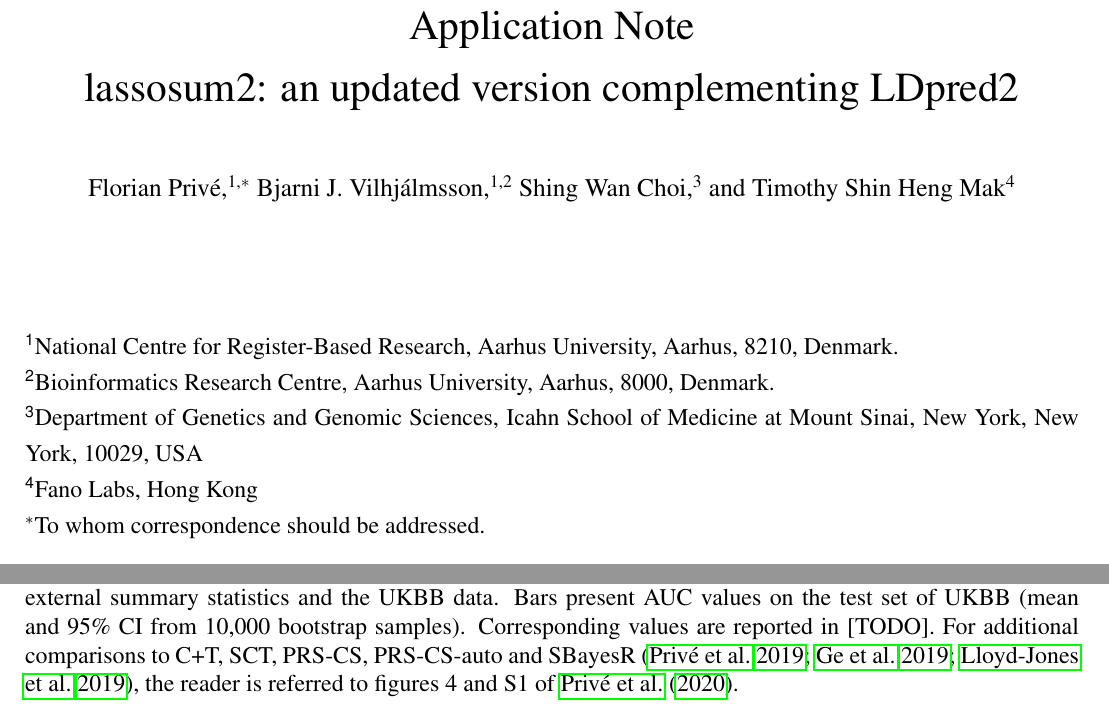
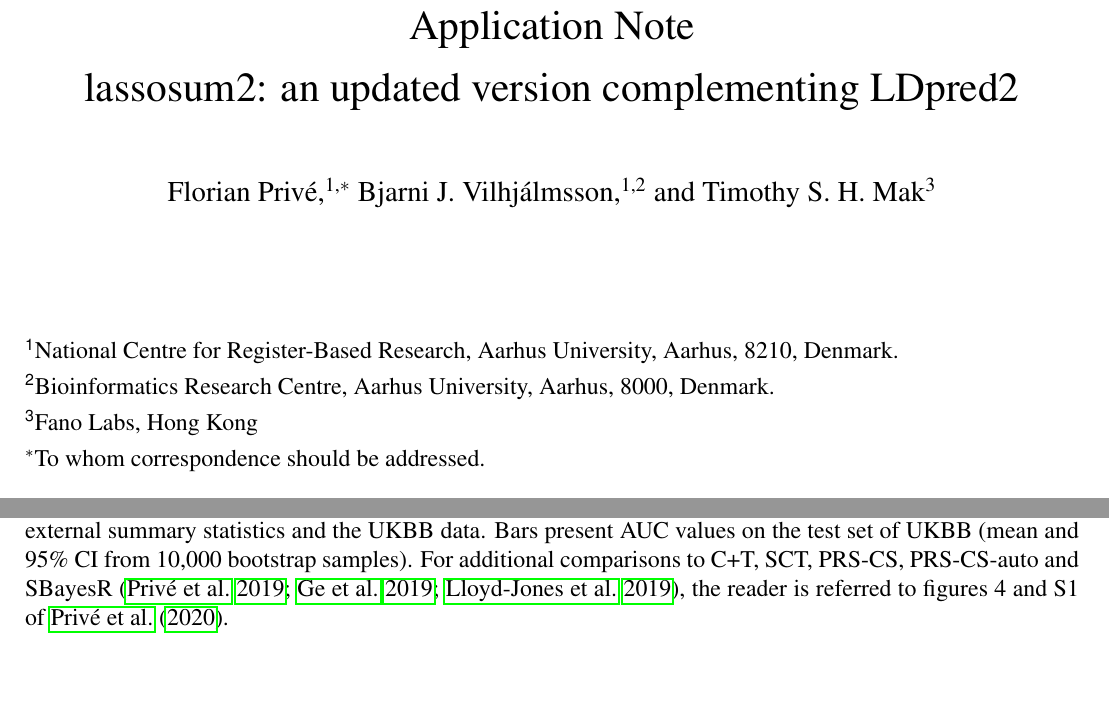
Before and after one commit to privefl/paper-lassosum2, a LaTeX document (paper/paper-lassosum2.tex): two parts of pages 1 and 3 of 6, joined at a grey line, cut so that both start at the same text, the shorter picture padded with empty space. Compiled offline with pdfLaTeX; a missing bibliography style is replaced by a similar one.

Commit message:
ready for bioRxiv

```diff
--- a/paper/paper-lassosum2.tex
+++ b/paper/paper-lassosum2.tex
@@ -65,15 +65,14 @@
 
 
 \title{Application Note\\lassosum2: an updated version complementing LDpred2}
-\author{Florian Priv\'e,$^{\text{1,}*}$ Bjarni J. Vilhj\'almsson,$^{\text{1,2}}$ Shing Wan Choi,$^{\text{3}}$ and Timothy Shin Heng Mak$^{\text{4}}$}
+\author{Florian Priv\'e,$^{\text{1,}*}$ Bjarni J. Vilhj\'almsson,$^{\text{1,2}}$ and Timothy S. H. Mak$^{\text{3}}$}
 
 \date{~ }
 \maketitle
 
 \noindent$^{\text{\sf 1}}$National Centre for Register-Based Research, Aarhus University, Aarhus, 8210, Denmark. \\
 \noindent$^{\text{\sf 2}}$Bioinformatics Research Centre, Aarhus University, Aarhus, 8000, Denmark. \\
-\noindent$^{\text{\sf 3}}$Department of Genetics and Genomic Sciences, Icahn School of Medicine at Mount Sinai, New York, New York, 10029, USA \\
-\noindent$^{\text{\sf 4}}$Fano Labs, Hong Kong \\
+\noindent$^{\text{\sf 3}}$Fano Labs, Hong Kong \\
 \noindent$^\ast$To whom correspondence should be addressed.\\
 
 \noindent Contact: \url{florian.prive.21@gmail.com}
@@ -146,7 +145,7 @@ In terms of computational speed, lassosum2 runs in a few minutes compared to a f
 
 \begin{figure}[htb]
 	\centerline{\includegraphics[width=0.85\textwidth]{AUC-lassosum}}
-	\caption{lassosum2 is compared with LDpred2, LDpred2-auto, lassosum and lassosum-auto using  published  external  summary  statistics and the UKBB data.  Bars present AUC values on the test set of UKBB (mean and 95\% CI from 10,000 bootstrap samples). Corresponding values are reported in [TODO]. For additional comparisons to C+T, SCT, PRS-CS, PRS-CS-auto and SBayesR \cite[]{prive2019making,ge2019polygenic,lloyd2019improved}, the reader is referred to figures 4 and S1 of \cite{prive2020ldpred2}.\label{fig:auc}}
+	\caption{lassosum2 is compared with LDpred2, LDpred2-auto, lassosum and lassosum-auto using  published  external  summary  statistics and the UKBB data.  Bars present AUC values on the test set of UKBB (mean and 95\% CI from 10,000 bootstrap samples). For additional comparisons to C+T, SCT, PRS-CS, PRS-CS-auto and SBayesR \cite[]{prive2019making,ge2019polygenic,lloyd2019improved}, the reader is referred to figures 4 and S1 of \cite{prive2020ldpred2}.\label{fig:auc}}
 \end{figure}
 
 We then design simulations where variants have different GWAS sample sizes, which is often the case when meta-analyzing GWAS from multiple cohorts without the same genome coverage.
```
Also changed, not shown: code/README.md, paper/paper-lassosum2.tex (2 more changed lines).
